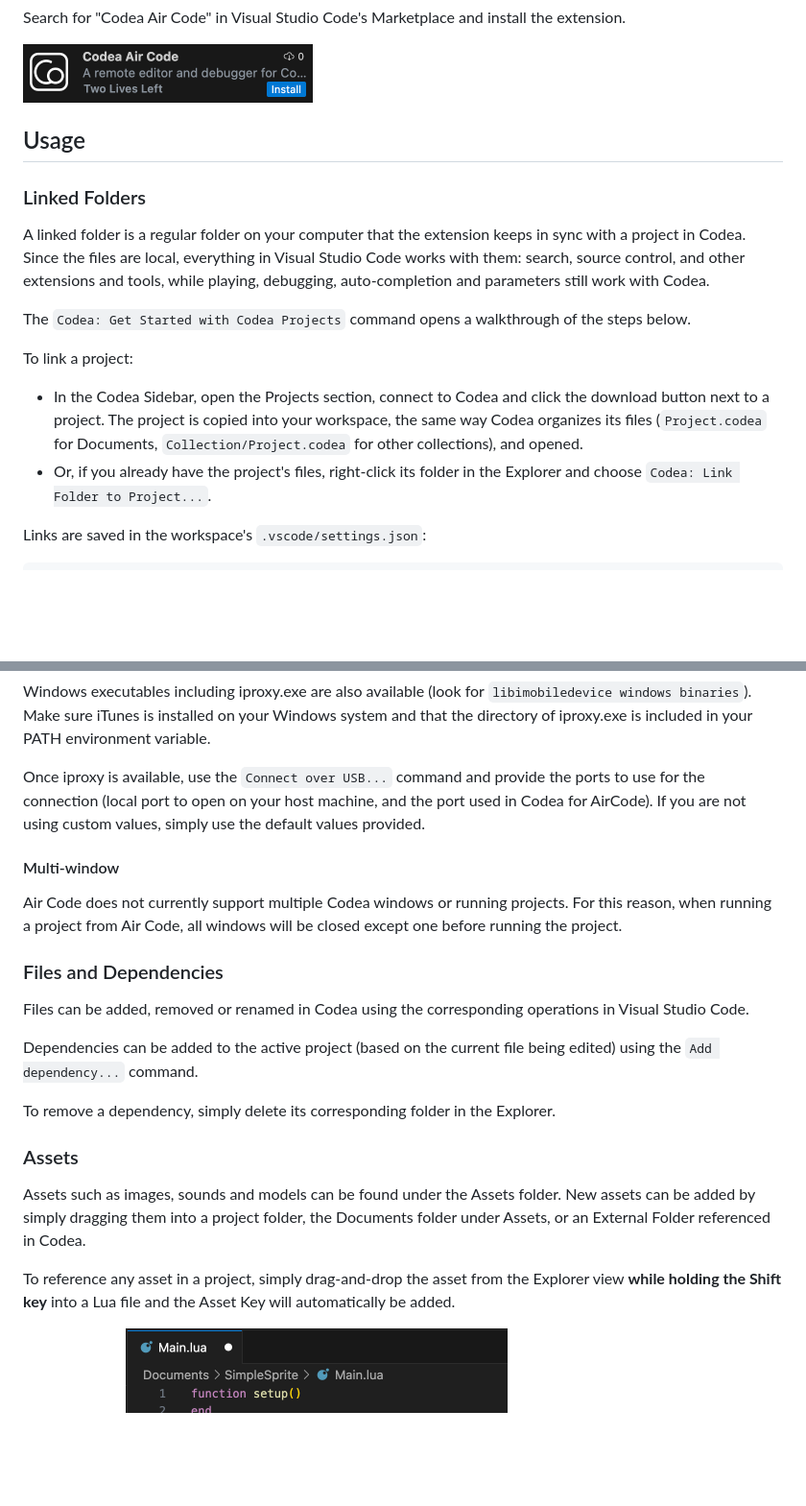
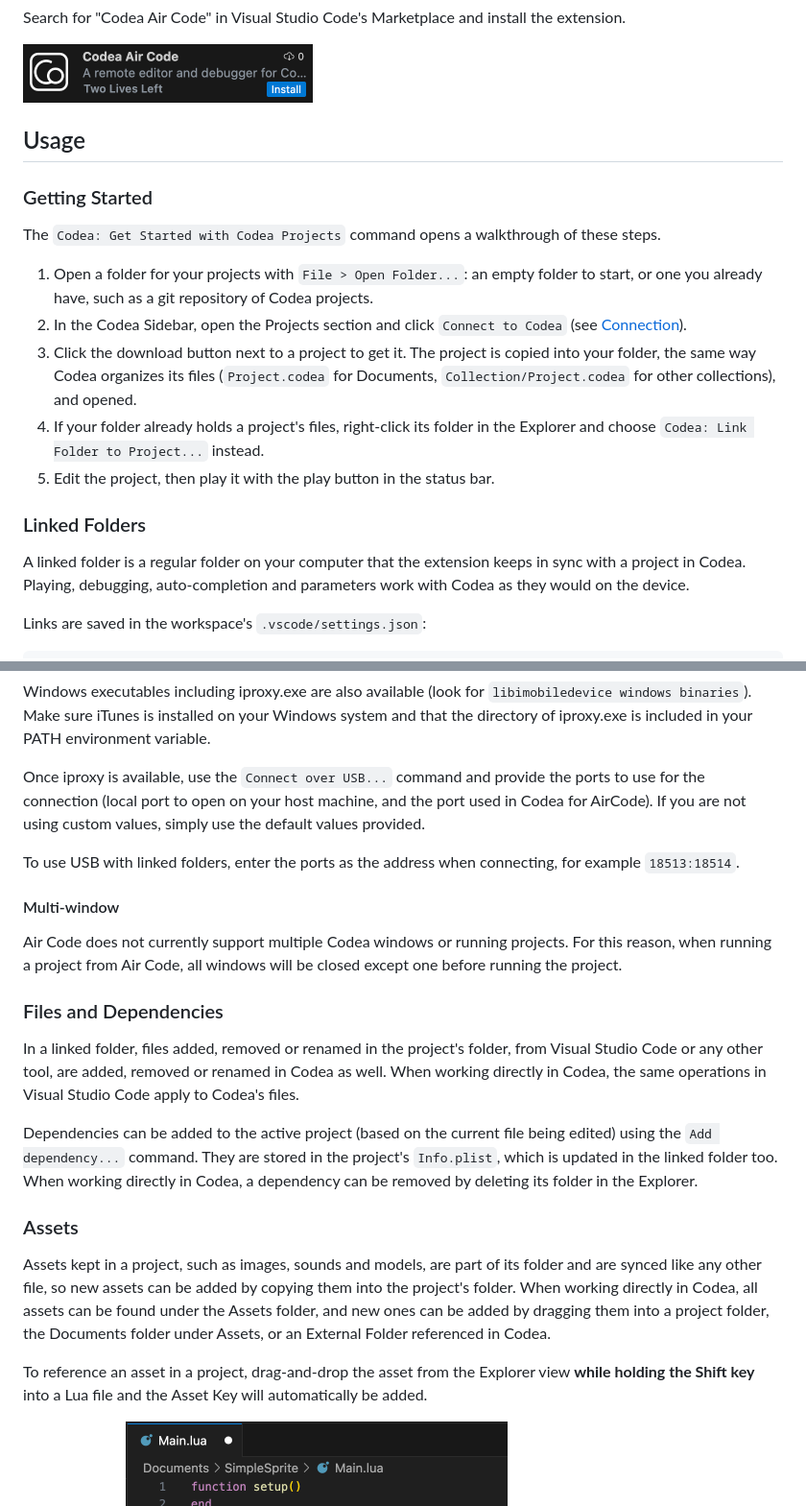
Before and after one commit to twolivesleft/codea-air-code, a Markdown page: README.md, 2 parts joined by grey strips. Shown at 96% size. GitHub-like rendering; blank space fills up the shorter version.

```diff
--- a/README.md
+++ b/README.md
@@ -132,16 +143,19 @@ Search for "Codea Air Code" in Visual Studio Code's Marketplace and install the
 
 ## Usage
 
+### Getting Started
+
+The `Codea: Get Started with Codea Projects` command opens a walkthrough of these steps.
+
+1. Open a folder for your projects with `File > Open Folder...`: an empty folder to start, or one you already have, such as a git repository of Codea projects.
+2. In the Codea Sidebar, open the Projects section and click `Connect to Codea` (see [Connection](#connection)).
+3. Click the download button next to a project to get it. The project is copied into your folder, the same way Codea organizes its files (`Project.codea` for Documents, `Collection/Project.codea` for other collections), and opened.
+4. If your folder already holds a project's files, right-click its folder in the Explorer and choose `Codea: Link Folder to Project...` instead.
+5. Edit the project, then play it with the play button in the status bar.
+
 ### Linked Folders
 
-A linked folder is a regular folder on your computer that the extension keeps in sync with a project in Codea. Since the files are local, everything in Visual Studio Code works with them: search, source control, and other extensions and tools, while playing, debugging, auto-completion and parameters still work with Codea.
-
-The `Codea: Get Started with Codea Projects` command opens a walkthrough of the steps below.
-
-To link a project:
-
-- In the Codea Sidebar, open the Projects section, connect to Codea and click the download button next to a project. The project is copied into your workspace, the same way Codea organizes its files (`Project.codea` for Documents, `Collection/Project.codea` for other collections), and opened.
-- Or, if you already have the project's files, right-click its folder in the Explorer and choose `Codea: Link Folder to Project...`.
+A linked folder is a regular folder on your computer that the extension keeps in sync with a project in Codea. Playing, debugging, auto-completion and parameters work with Codea as they would on the device.
 
 Links are saved in the workspace's `.vscode/settings.json`:
 
@@ -196,24 +214,24 @@ Windows executables including iproxy.exe are also available (look for `libimobil
 
 Once iproxy is available, use the `Connect over USB...` command and provide the ports to use for the connection (local port to open on your host machine, and the port used in Codea for AirCode). If you are not using custom values, simply use the default values provided.
 
+To use USB with linked folders, enter the ports as the address when connecting, for example `18513:18514`.
+
 #### Multi-window
 
 Air Code does not currently support multiple Codea windows or running projects. For this reason, when running a project from Air Code, all windows will be closed except one before running the project.
 
 ### Files and Dependencies
 
-Files can be added, removed or renamed in Codea using the corresponding operations in Visual Studio Code.
+In a linked folder, files added, removed or renamed in the project's folder, from Visual Studio Code or any other tool, are added, removed or renamed in Codea as well. When working directly in Codea, the same operations in Visual Studio Code apply to Codea's files.
 
-Dependencies can be added to the active project (based on the current file being edited) using the `Add dependency...` command.
-
-To remove a dependency, simply delete its corresponding folder in the Explorer.
+Dependencies can be added to the active project (based on the current file being edited) using the `Add dependency...` command. They are stored in the project's `Info.plist`, which is updated in the linked folder too. When working directly in Codea, a dependency can be removed by deleting its folder in the Explorer.
 
 
 ### Assets
 
-Assets such as images, sounds and models can be found under the Assets folder. New assets can be added by simply dragging them into a project folder, the Documents folder under Assets, or an External Folder referenced in Codea.
+Assets kept in a project, such as images, sounds and models, are part of its folder and are synced like any other file, so new assets can be added by copying them into the project's folder. When working directly in Codea, all assets can be found under the Assets folder, and new ones can be added by dragging them into a project folder, the Documents folder under Assets, or an External Folder referenced in Codea.
 
-To reference any asset in a project, simply drag-and-drop the asset from the Explorer view **while holding the Shift key** into a Lua file and the Asset Key will automatically be added.
+To reference an asset in a project, drag-and-drop the asset from the Explorer view **while holding the Shift key** into a Lua file and the Asset Key will automatically be added.
 
 <img width="738" alt="Dragging an Asset" src="images/asset_drag.png">
 
```
Also changed, not shown: other parts of README.md (+36 -19 lines), images/linked_folder.png (added), images/local_search.png (added), images/projects.png (added), images/sidebar_5.png (deleted).
